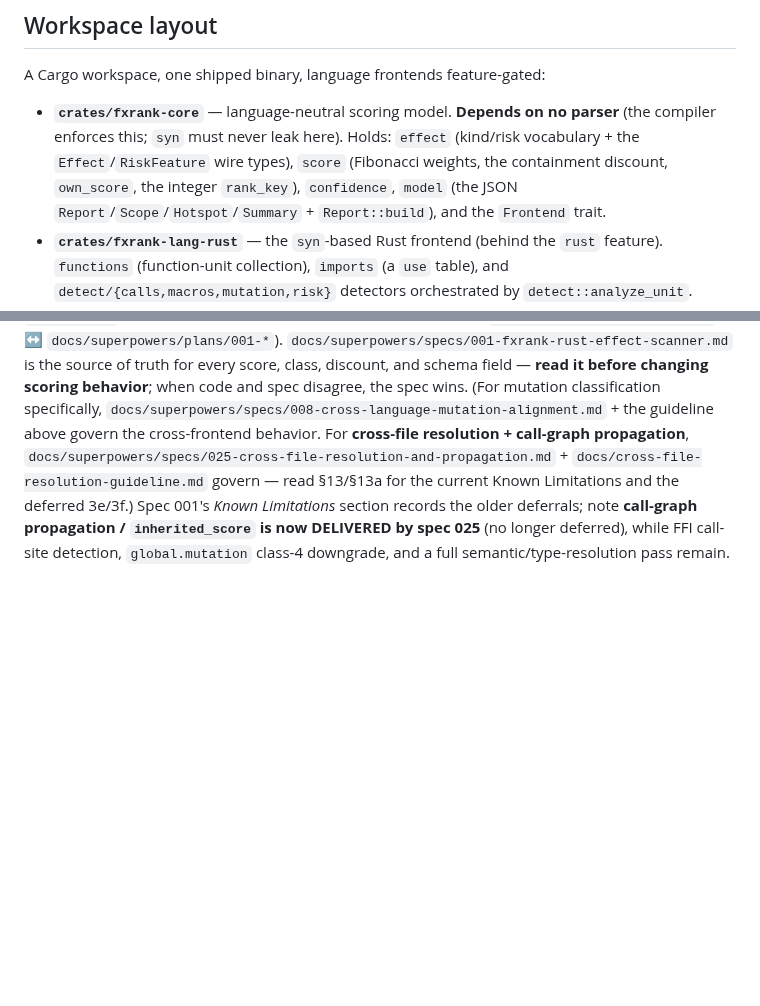
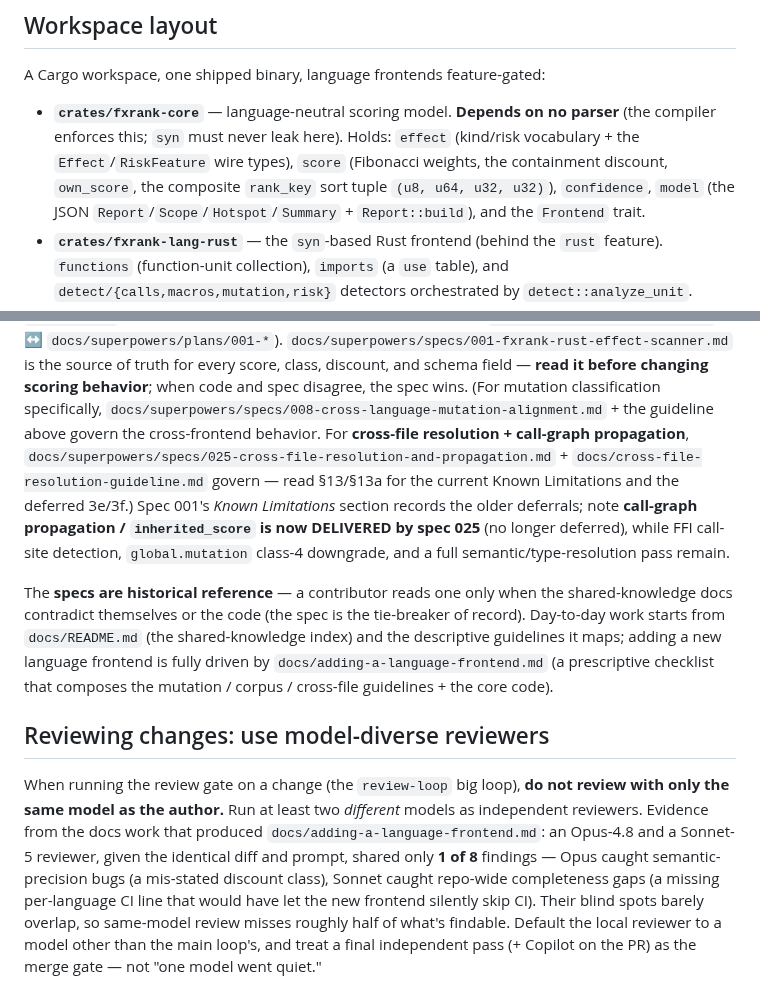
Before and after one commit to caasi/fxrank, a Markdown page: CLAUDE.md, 2 parts joined by grey strips. GitHub-like rendering; blank space fills up the shorter version.

Commit message:
docs: fix rank_key description; record model-diverse-review learning
Two corrections/additions to the project guide, both surfaced by the review of
the new docs/ authoring guide:

- rank_key is a composite sort tuple (u8, u64, u32, u32), not "the integer
  rank_key" — the old wording was inaccurate (Copilot caught the same error in
  the derived guide).
- Add a "Reviewing changes: use model-diverse reviewers" note. In review of the
  authoring guide, an Opus-4.8 and a Sonnet-5 reviewer on the identical diff
  shared only 1 of 8 findings (semantic-precision vs repo-wide completeness), so
  same-model review misses ~half of what's findable. Also point day-to-day work
  and new-frontend authoring at docs/README.md + docs/adding-a-language-frontend.md.

Co-Authored-By: Claude Opus 4.8 (1M context) <noreply@anthropic.com>
Claude-Session: https://claude.ai/code/session_01TV5419HGgcCLf3wV7ZGkE6

```diff
--- a/CLAUDE.md
+++ b/CLAUDE.md
@@ -70,7 +70,8 @@ A Cargo workspace, one shipped binary, language frontends feature-gated:
 - **`crates/fxrank-core`** — language-neutral scoring model. **Depends on no parser** (the
   compiler enforces this; `syn` must never leak here). Holds: `effect` (kind/risk
   vocabulary + the `Effect`/`RiskFeature` wire types), `score` (Fibonacci weights, the
-  containment discount, `own_score`, the integer `rank_key`), `confidence`, `model` (the
+  containment discount, `own_score`, the composite `rank_key` sort tuple `(u8, u64, u32,
+  u32)`), `confidence`, `model` (the
   JSON `Report`/`Scope`/`Hotspot`/`Summary` + `Report::build`), and the `Frontend` trait.
 - **`crates/fxrank-lang-rust`** — the `syn`-based Rust frontend (behind the `rust`
   feature). `functions` (function-unit collection), `imports` (a `use` table), and
@@ -393,3 +394,21 @@ govern — read §13/§13a for the current Known Limitations and the deferred 3e
 Limitations* section records the older deferrals; note **call-graph propagation / `inherited_score` is
 now DELIVERED by spec 025** (no longer deferred), while FFI call-site detection, `global.mutation` class-4
 downgrade, and a full semantic/type-resolution pass remain.
+
+The **specs are historical reference** — a contributor reads one only when the shared-knowledge
+docs contradict themselves or the code (the spec is the tie-breaker of record). Day-to-day work
+starts from `docs/README.md` (the shared-knowledge index) and the descriptive guidelines it maps;
+adding a new language frontend is fully driven by `docs/adding-a-language-frontend.md` (a
+prescriptive checklist that composes the mutation / corpus / cross-file guidelines + the core code).
+
+## Reviewing changes: use model-diverse reviewers
+
+When running the review gate on a change (the `review-loop` big loop), **do not review with only the
+same model as the author.** Run at least two *different* models as independent reviewers. Evidence
+from the docs work that produced `docs/adding-a-language-frontend.md`: an Opus-4.8 and a Sonnet-5
+reviewer, given the identical diff and prompt, shared only **1 of 8** findings — Opus caught
+semantic-precision bugs (a mis-stated discount class), Sonnet caught repo-wide completeness gaps
+(a missing per-language CI line that would have let the new frontend silently skip CI). Their blind
+spots barely overlap, so same-model review misses roughly half of what's findable. Default the local
+reviewer to a model other than the main loop's, and treat a final independent pass (+ Copilot on the
+PR) as the merge gate — not "one model went quiet."
```
